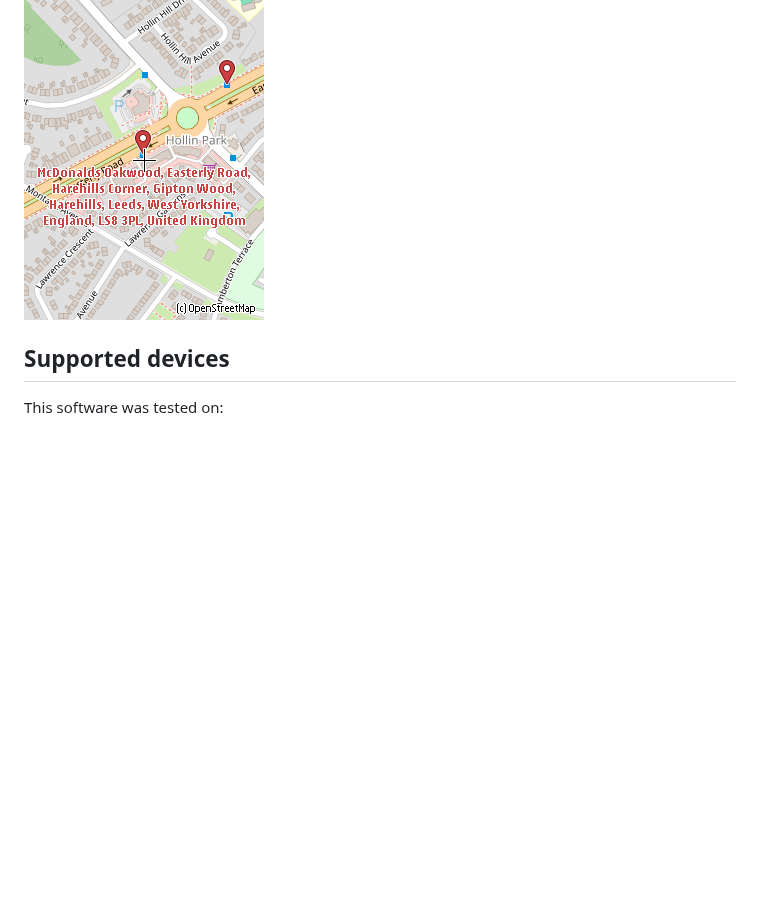
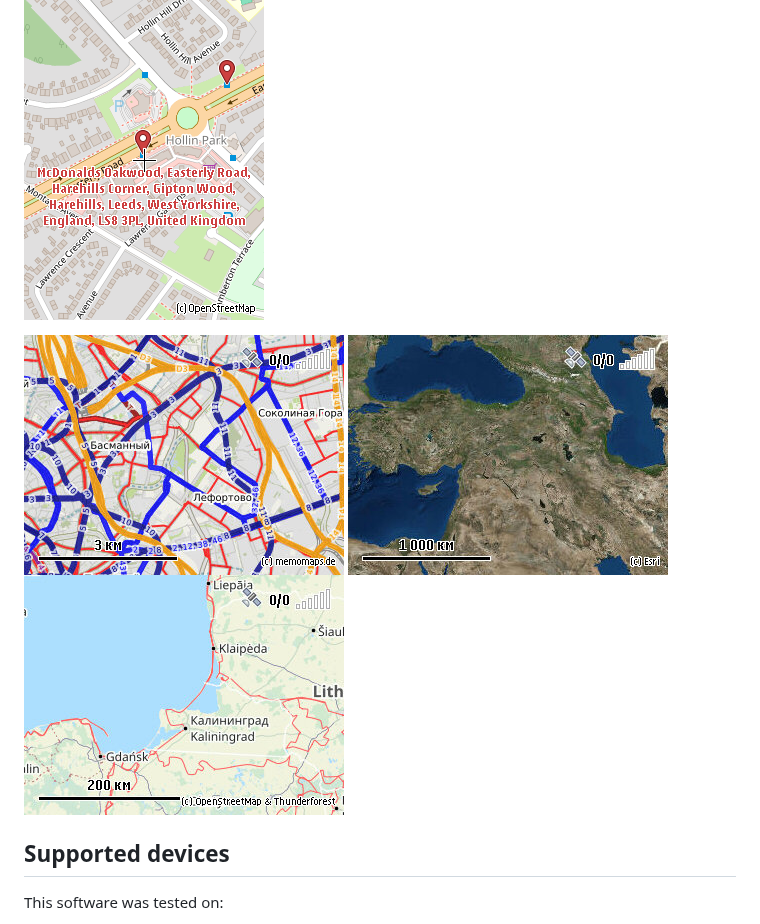
Before and after one commit to artem78/s60-maps, a Markdown page: docs/README.md, the part around the change. Rendered like a GitHub page; pictures changed too: docs/images/from_vyacheslav/Screenshot0004.jpg (added), docs/images/from_vyacheslav/Screenshot0005.jpg (added), docs/images/from_vyacheslav/Screenshot0007.jpg (added); blank space fills up the shorter version.

Commit message:
add other people's screenshots to readme

```diff
--- a/docs/README.md
+++ b/docs/README.md
@@ -78,6 +78,8 @@ Map and navigation app for [*Symbian OS 9.x*](https://en.wikipedia.org/wiki/Symb
 ## Screenshots
 
 ![](images/demo_video.gif "Demo") ![](images/layers.gif "Different map layers") ![](images/position_and_landmarks.png "Main view with landmarks") ![](images/menu.png "Main menu") ![](images/landmarks_list.png "List of landmarks with filter") ![](images/settings.png "Settings window") ![](images/search.gif "Search") ![](images/search_details.png "Search results on the map")
+
+![](images/from_vyacheslav/Screenshot0004.jpg) ![](images/from_vyacheslav/Screenshot0005.jpg) ![](images/from_vyacheslav/Screenshot0007.jpg)
 ## Supported devices
 
 This software was tested on:
```
